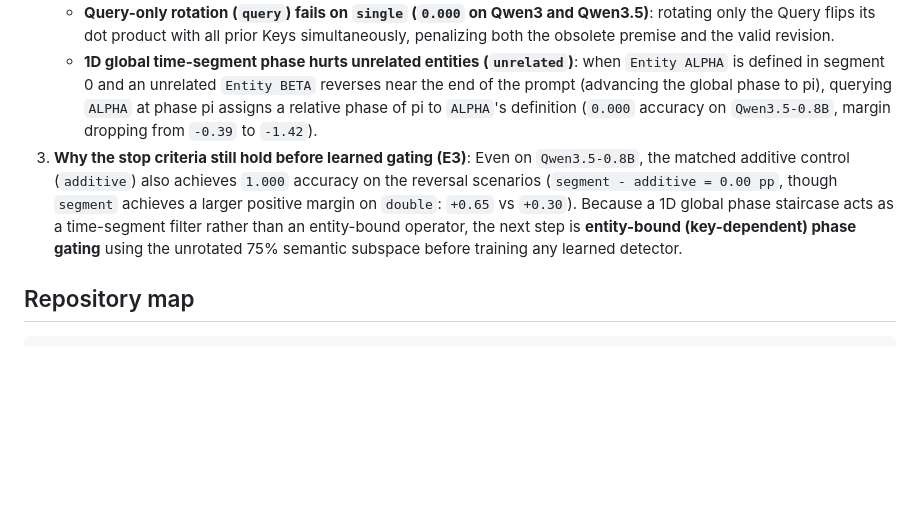
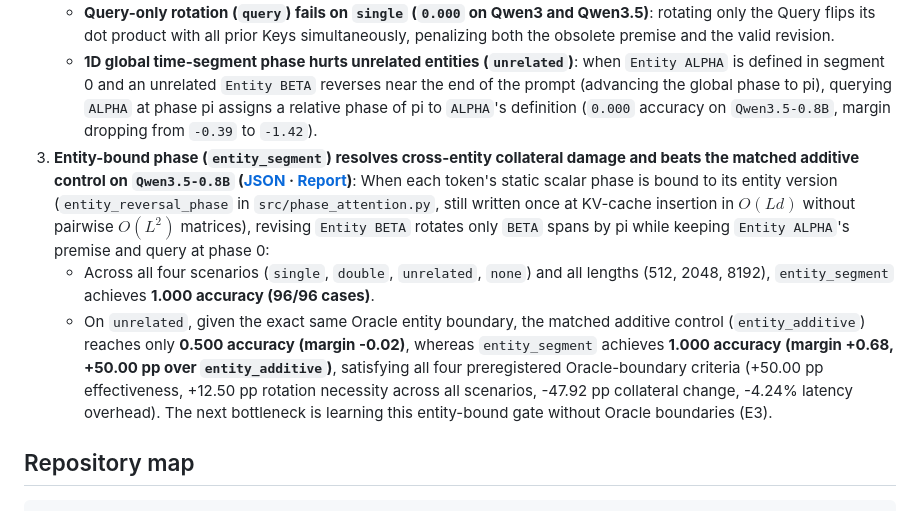
Before and after one commit to 3y3y3y-huaiji/mobius-attention, a Markdown page: README.md, the part around the change. GitHub-like rendering; blank space fills up the shorter version.

Commit message:
docs: record Qwen3.5-0.8B entity_segment E2 results in READMEs and RESEARCH_PLAN

```diff
--- a/README.md
+++ b/README.md
@@ -118,8 +118,10 @@ Each case is scored with **one prompt forward**: the correct and stale candidate
 2. **Both structural critiques from theoretical review are quantitatively confirmed**:
    - **Query-only rotation (`query`) fails on `single` (`0.000` on Qwen3 and Qwen3.5)**: rotating only the Query flips its dot product with all prior Keys simultaneously, penalizing both the obsolete premise and the valid revision.
    - **1D global time-segment phase hurts unrelated entities (`unrelated`)**: when `Entity ALPHA` is defined in segment 0 and an unrelated `Entity BETA` reverses near the end of the prompt (advancing the global phase to pi), querying `ALPHA` at phase pi assigns a relative phase of pi to `ALPHA`'s definition (`0.000` accuracy on `Qwen3.5-0.8B`, margin dropping from `-0.39` to `-1.42`).
-3. **Why the stop criteria still hold before learned gating (E3)**:
-   Even on `Qwen3.5-0.8B`, the matched additive control (`additive`) also achieves `1.000` accuracy on the reversal scenarios (`segment - additive = 0.00 pp`, though `segment` achieves a larger positive margin on `double`: `+0.65` vs `+0.30`). Because a 1D global phase staircase acts as a time-segment filter rather than an entity-bound operator, the next step is **entity-bound (key-dependent) phase gating** using the unrotated 75% semantic subspace before training any learned detector.
+3. **Entity-bound phase (`entity_segment`) resolves cross-entity collateral damage and beats the matched additive control on `Qwen3.5-0.8B` ([JSON](experiments/qwen35_08b_entity_results.json) · [Report](experiments/qwen35_08b_entity_report.md))**:
+   When each token's static scalar phase is bound to its entity version (`entity_reversal_phase` in `src/phase_attention.py`, still written once at KV-cache insertion in $O(Ld)$ without pairwise $O(L^2)$ matrices), revising `Entity BETA` rotates only `BETA` spans by pi while keeping `Entity ALPHA`'s premise and query at phase 0:
+   - Across all four scenarios (`single`, `double`, `unrelated`, `none`) and all lengths (512, 2048, 8192), `entity_segment` achieves **1.000 accuracy (96/96 cases)**.
+   - On `unrelated`, given the exact same Oracle entity boundary, the matched additive control (`entity_additive`) reaches only **0.500 accuracy (margin -0.02)**, whereas `entity_segment` achieves **1.000 accuracy (margin +0.68, +50.00 pp over `entity_additive`)**, satisfying all four preregistered Oracle-boundary criteria (+50.00 pp effectiveness, +12.50 pp rotation necessity across all scenarios, -47.92 pp collateral change, -4.24% latency overhead). The next bottleneck is learning this entity-bound gate without Oracle boundaries (E3).
 
 ## Repository map
 
```
Also changed, not shown: README_zh.md (+4 -2 lines), RESEARCH_PLAN.md (+2 -1 lines).
